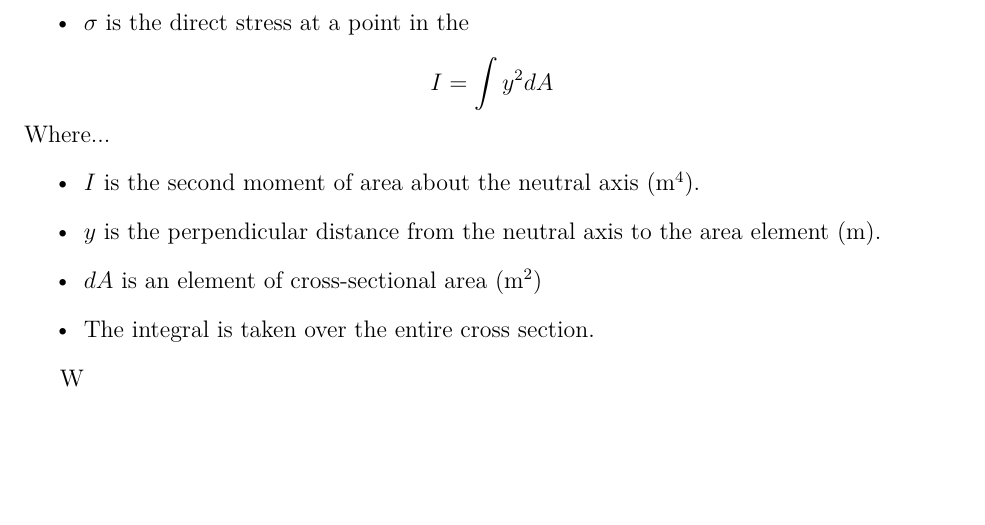
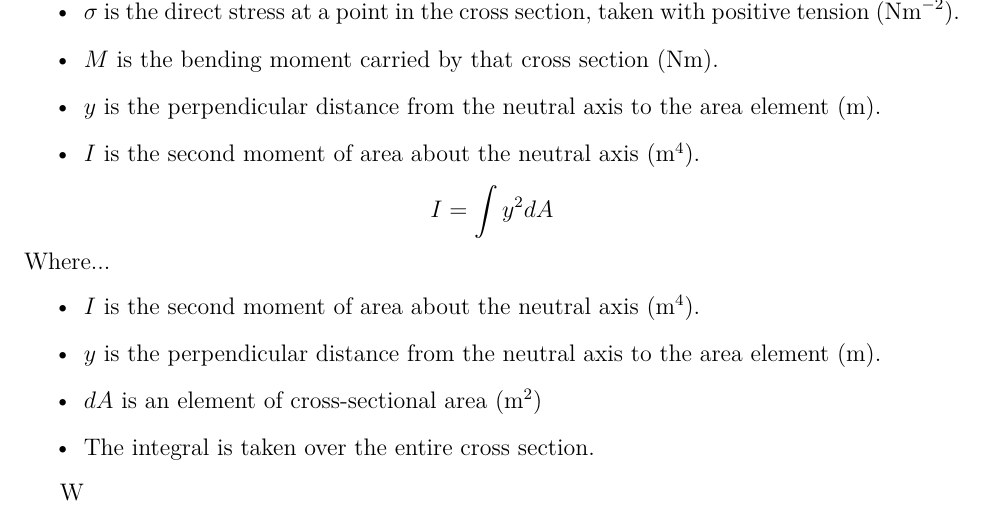
Before and after one commit to Aqawma/math-ia-isak, a LaTeX document (ia_main.tex, which reads prestressed_beam.tex): part of page 7 of 10, cut so that both start at the same text, the shorter picture padded with empty space. Compiled offline with XeLaTeX.

Commit message:
Auto-commit: changes detected at 2026-11-23 22:01:12

```diff
--- a/prestressed_beam.tex
+++ b/prestressed_beam.tex
@@ -21,7 +21,10 @@ When a section bends, the warping remains in the plane. For example, a piece of
 \]
 Where...
 \begin{itemize}
-	\item $\sigma$ is the direct stress at a point in the
+	\item $\sigma$ is the direct stress at a point in the cross section, taken with positive tension ($\text{Nm}^{-2}$).
+	\item $M$ is the bending moment carried by that cross section (Nm).
+	\item $y$ is the perpendicular distance from the neutral axis to the area element (m).
+	\item $I$ is the second moment of area about the neutral axis ($\text{m}^4$).
 \end{itemize}
 \[
 I=\int y^2dA
```
